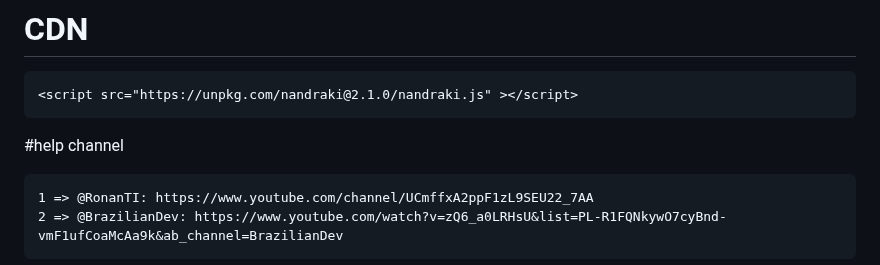
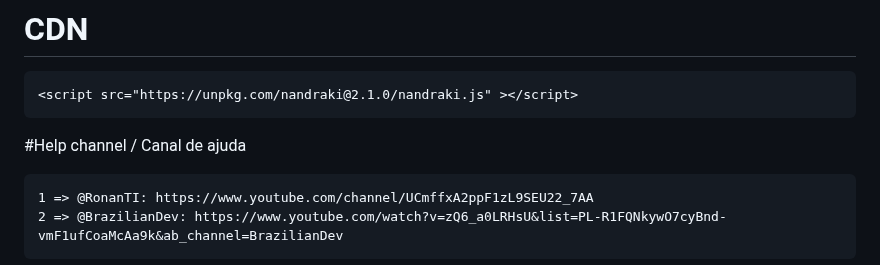
Before and after one commit to ronanbastos/Nandraki.js, a Markdown page: README.md, the part around the change. Rendered like a GitHub page.

```diff
--- a/README.md
+++ b/README.md
@@ -49,7 +49,7 @@ In the engine folder contains demo test file]
 	<script src="https://unpkg.com/nandraki@2.1.0/nandraki.js" ></script>
 <p>
 
-#help channel
+#Help channel / Canal de ajuda
 
 	1 => @RonanTI: https://www.youtube.com/channel/UCmffxA2ppF1zL9SEU22_7AA
 	2 => @BrazilianDev: https://www.youtube.com/watch?v=zQ6_a0LRHsU&list=PL-R1FQNkywO7cyBnd-vmF1ufCoaMcAa9k&ab_channel=BrazilianDev
```
